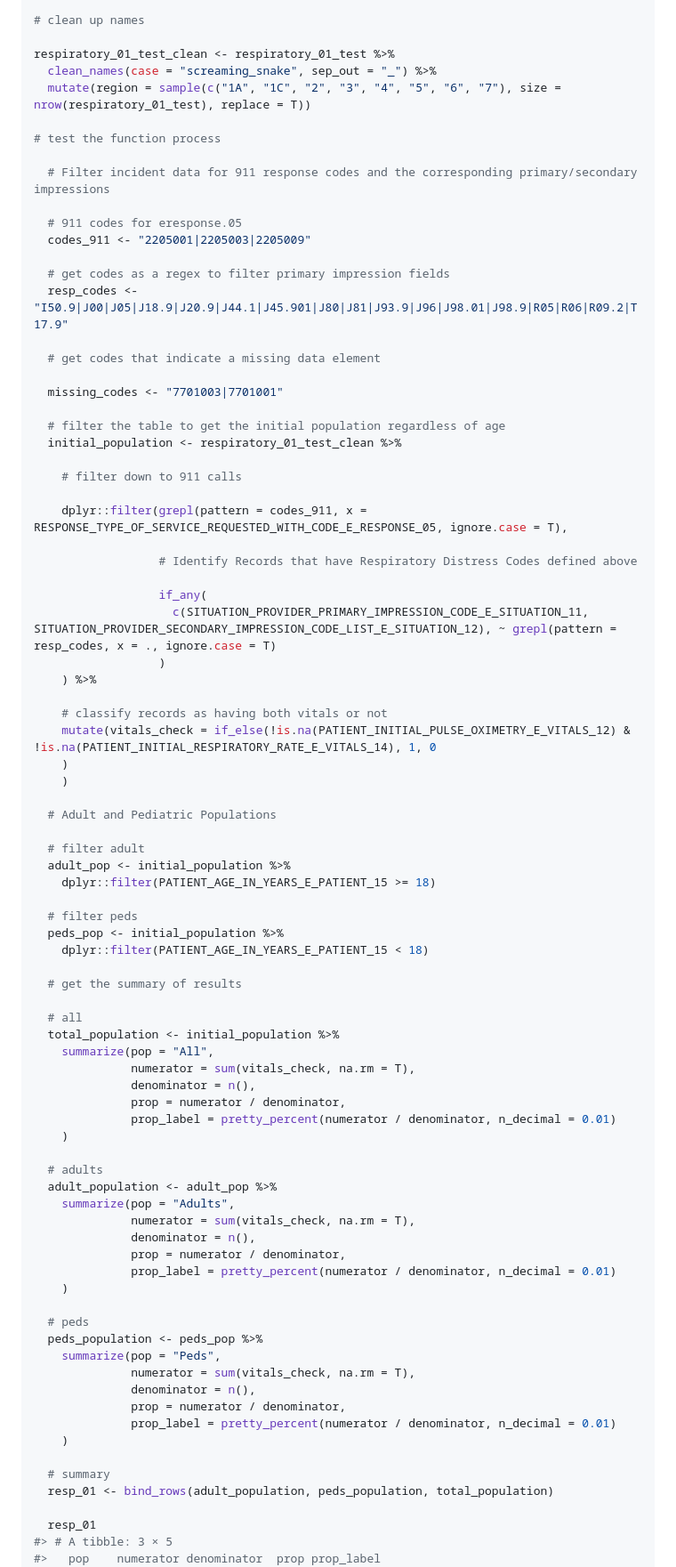
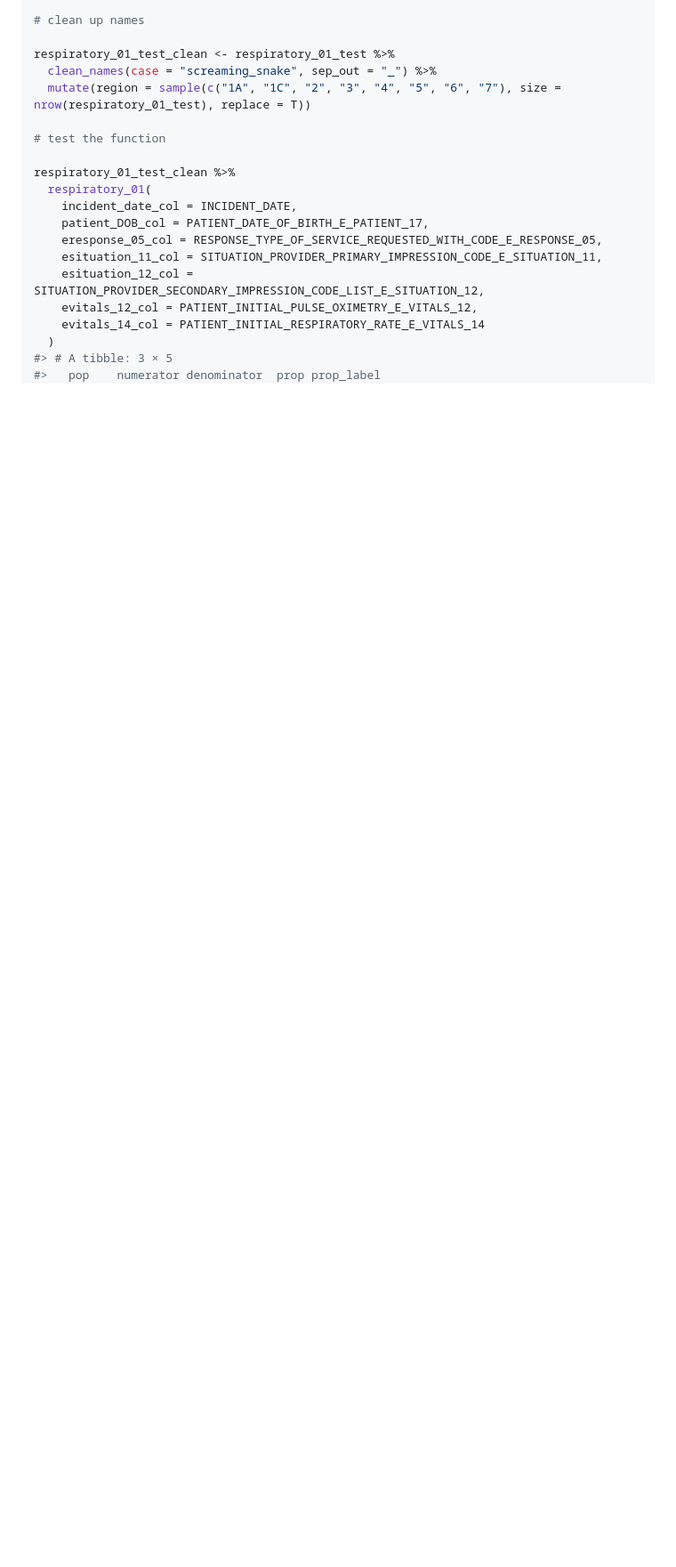
Before and after one commit to bemts-hhs/nemsqar, a Markdown page: respiratory_01/README.md, the part around the change printed below. Shown: that part at 89% size. Drawn GitHub-style; blank space fills up the shorter version.

```diff
--- a/respiratory_01/README.md
+++ b/respiratory_01/README.md
@@ -314,82 +374,18 @@ respiratory_01_test_clean <- respiratory_01_test %>%
   clean_names(case = "screaming_snake", sep_out = "_") %>%
   mutate(region = sample(c("1A", "1C", "2", "3", "4", "5", "6", "7"), size = nrow(respiratory_01_test), replace = T))
 
-# test the function process
+# test the function
 
-  # Filter incident data for 911 response codes and the corresponding primary/secondary impressions
-
-  # 911 codes for eresponse.05
-  codes_911 <- "2205001|2205003|2205009"
-
-  # get codes as a regex to filter primary impression fields
-  resp_codes <- "I50.9|J00|J05|J18.9|J20.9|J44.1|J45.901|J80|J81|J93.9|J96|J98.01|J98.9|R05|R06|R09.2|T17.9"
-
-  # get codes that indicate a missing data element
-
-  missing_codes <- "7701003|7701001"
-
-  # filter the table to get the initial population regardless of age
-  initial_population <- respiratory_01_test_clean %>%
-
-    # filter down to 911 calls
-
-    dplyr::filter(grepl(pattern = codes_911, x = RESPONSE_TYPE_OF_SERVICE_REQUESTED_WITH_CODE_E_RESPONSE_05, ignore.case = T),
-
-                  # Identify Records that have Respiratory Distress Codes defined above
-
-                  if_any(
-                    c(SITUATION_PROVIDER_PRIMARY_IMPRESSION_CODE_E_SITUATION_11, SITUATION_PROVIDER_SECONDARY_IMPRESSION_CODE_LIST_E_SITUATION_12), ~ grepl(pattern = resp_codes, x = ., ignore.case = T)
-                  )
-    ) %>%
-
-    # classify records as having both vitals or not
-    mutate(vitals_check = if_else(!is.na(PATIENT_INITIAL_PULSE_OXIMETRY_E_VITALS_12) & !is.na(PATIENT_INITIAL_RESPIRATORY_RATE_E_VITALS_14), 1, 0
-    )
-    )
-
-  # Adult and Pediatric Populations
-
-  # filter adult
-  adult_pop <- initial_population %>%
-    dplyr::filter(PATIENT_AGE_IN_YEARS_E_PATIENT_15 >= 18)
-
-  # filter peds
-  peds_pop <- initial_population %>%
-    dplyr::filter(PATIENT_AGE_IN_YEARS_E_PATIENT_15 < 18)
-
-  # get the summary of results
-
-  # all
-  total_population <- initial_population %>%
-    summarize(pop = "All",
-              numerator = sum(vitals_check, na.rm = T),
-              denominator = n(),
-              prop = numerator / denominator,
-              prop_label = pretty_percent(numerator / denominator, n_decimal = 0.01)
-    )
-
-  # adults
-  adult_population <- adult_pop %>%
-    summarize(pop = "Adults",
-              numerator = sum(vitals_check, na.rm = T),
-              denominator = n(),
-              prop = numerator / denominator,
-              prop_label = pretty_percent(numerator / denominator, n_decimal = 0.01)
-    )
-
-  # peds
-  peds_population <- peds_pop %>%
-    summarize(pop = "Peds",
-              numerator = sum(vitals_check, na.rm = T),
-              denominator = n(),
-              prop = numerator / denominator,
-              prop_label = pretty_percent(numerator / denominator, n_decimal = 0.01)
-    )
-
-  # summary
-  resp_01 <- bind_rows(adult_population, peds_population, total_population)
-
-  resp_01
+respiratory_01_test_clean %>%
+  respiratory_01(
+    incident_date_col = INCIDENT_DATE,
+    patient_DOB_col = PATIENT_DATE_OF_BIRTH_E_PATIENT_17,
+    eresponse_05_col = RESPONSE_TYPE_OF_SERVICE_REQUESTED_WITH_CODE_E_RESPONSE_05,
+    esituation_11_col = SITUATION_PROVIDER_PRIMARY_IMPRESSION_CODE_E_SITUATION_11,
+    esituation_12_col = SITUATION_PROVIDER_SECONDARY_IMPRESSION_CODE_LIST_E_SITUATION_12,
+    evitals_12_col = PATIENT_INITIAL_PULSE_OXIMETRY_E_VITALS_12,
+    evitals_14_col = PATIENT_INITIAL_RESPIRATORY_RATE_E_VITALS_14
+  )
 #> # A tibble: 3 × 5
 #>   pop    numerator denominator  prop prop_label
 #>   <chr>      <dbl>       <int> <dbl> <chr>
```
Also changed, not shown: other parts of respiratory_01/README.md (+122 -78 lines).
